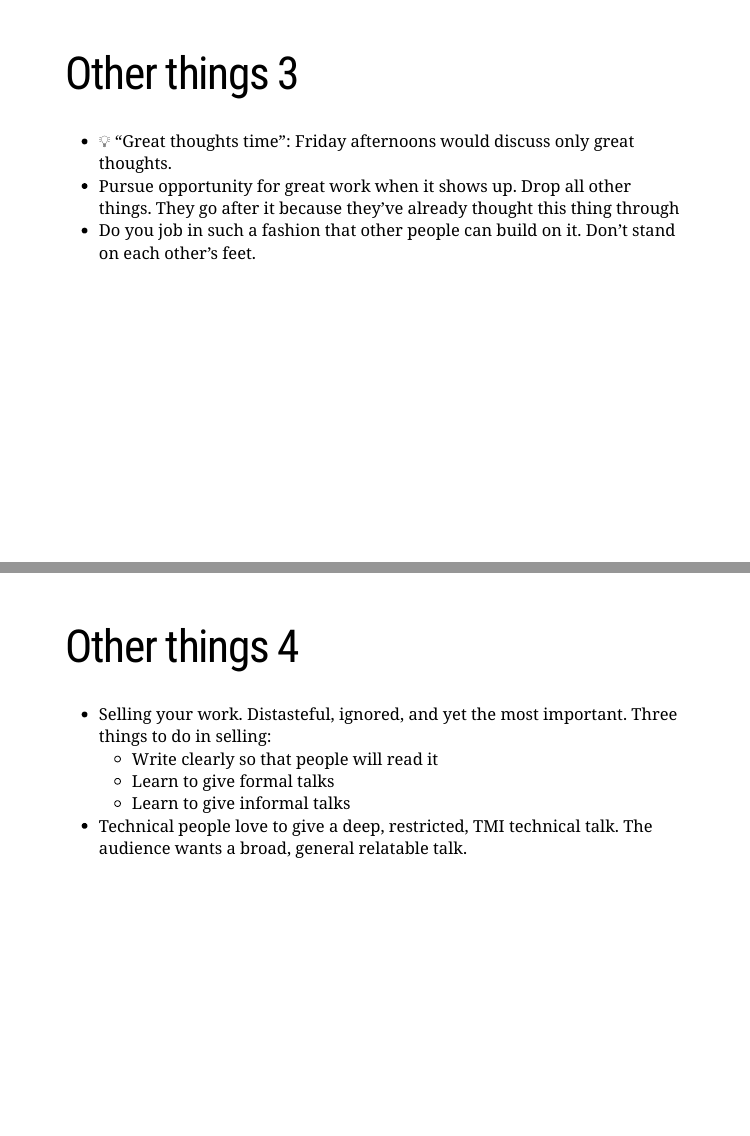
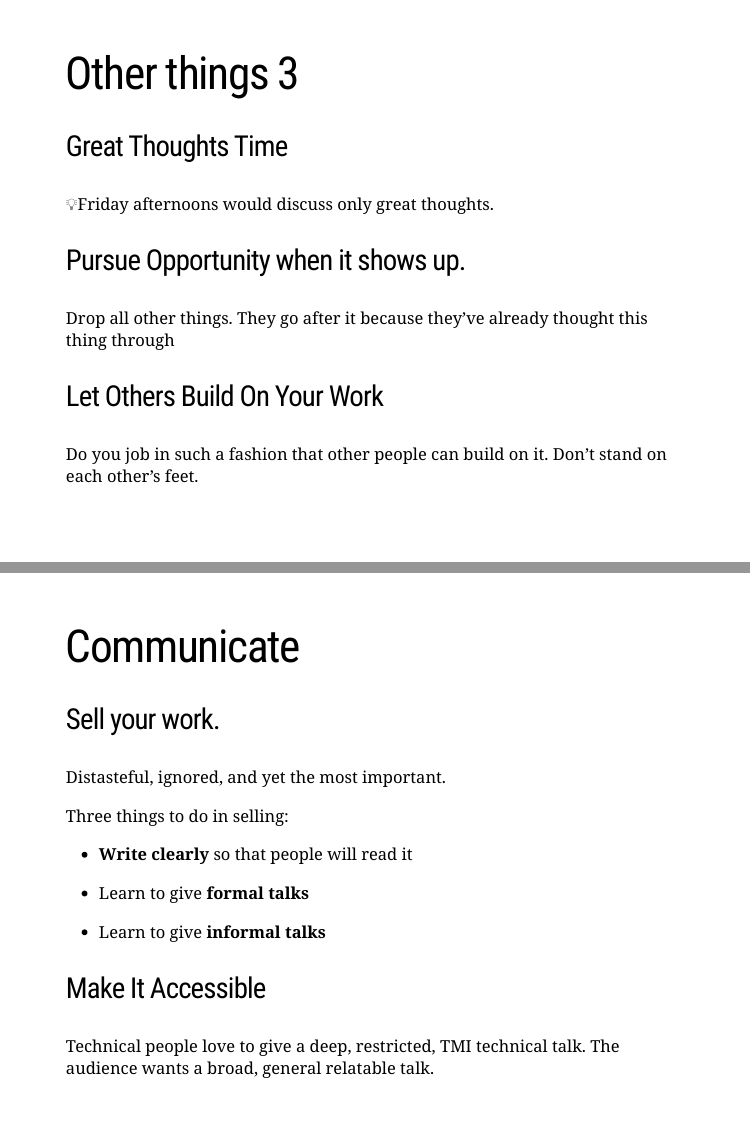
Before and after one commit to sequeiraneil/Richard_Hamming-YAYR, an R Markdown document (You_Your_Research.Rmd): pages 9 and 10 of 14 before the commit and pages 10 and 11 of 15 after it, joined at a grey line. Rendered offline with R 4.5, knitr and Pandoc, with nearby package versions; the slides are laid out offline by our stand-in for remark.js, each with all of its steps uncovered, in fonts that may differ from those the slides ask for, and without slide numbers, shadows or browser add-ons.

Commit message:
Updated to Slide 11

```diff
--- a/You_Your_Research.Rmd
+++ b/You_Your_Research.Rmd
@@ -135,18 +155,52 @@ Knowledge & productivity are like compound interest
 
 # Other things 3
 
-- 💡 “Great thoughts time”: Friday afternoons would discuss only great thoughts.
-- Pursue opportunity for great work when it shows up. Drop all other things. They go after it because they’ve already thought this thing through
-- Do you job in such a fashion that other people can build on it.  Don’t stand on each other’s feet.
+--
+### Great Thoughts Time
+
+💡Friday afternoons would discuss only great thoughts.
+
+--
+### Pursue Opportunity when it shows up.
+
+
+Drop all other things. They go after it because they’ve already thought this thing through
+
+
+--
+### Let Others Build On Your Work
+Do you job in such a fashion that other people can build on it.  Don’t stand on each other’s feet.
 
 ---
 
-# Other things 4
-- Selling your work. Distasteful, ignored, and yet the most important.  Three things to do in selling:
-    - Write clearly so that people will read it
-    - Learn to give formal talks
-    - Learn to give informal talks
-- Technical people love to give a deep, restricted, TMI technical talk. The audience wants a broad, general relatable talk.
+# Communicate
+
+--
+### Sell your work.
+
+--
+Distasteful, ignored, and yet the most important.
+
+
+--
+Three things to do in selling:
+
+
+--
+- **Write clearly** so that people will read it
+
+--
+- Learn to give **formal talks**
+
+--
+- Learn to give **informal talks**
+
+
+--
+### Make It Accessible
+
+--
+Technical people love to give a deep, restricted, TMI technical talk. The audience wants a broad, general relatable talk.
 
 ---
 
```
Also changed, not shown: You_Your_Research.Rmd (30 more changed lines).
